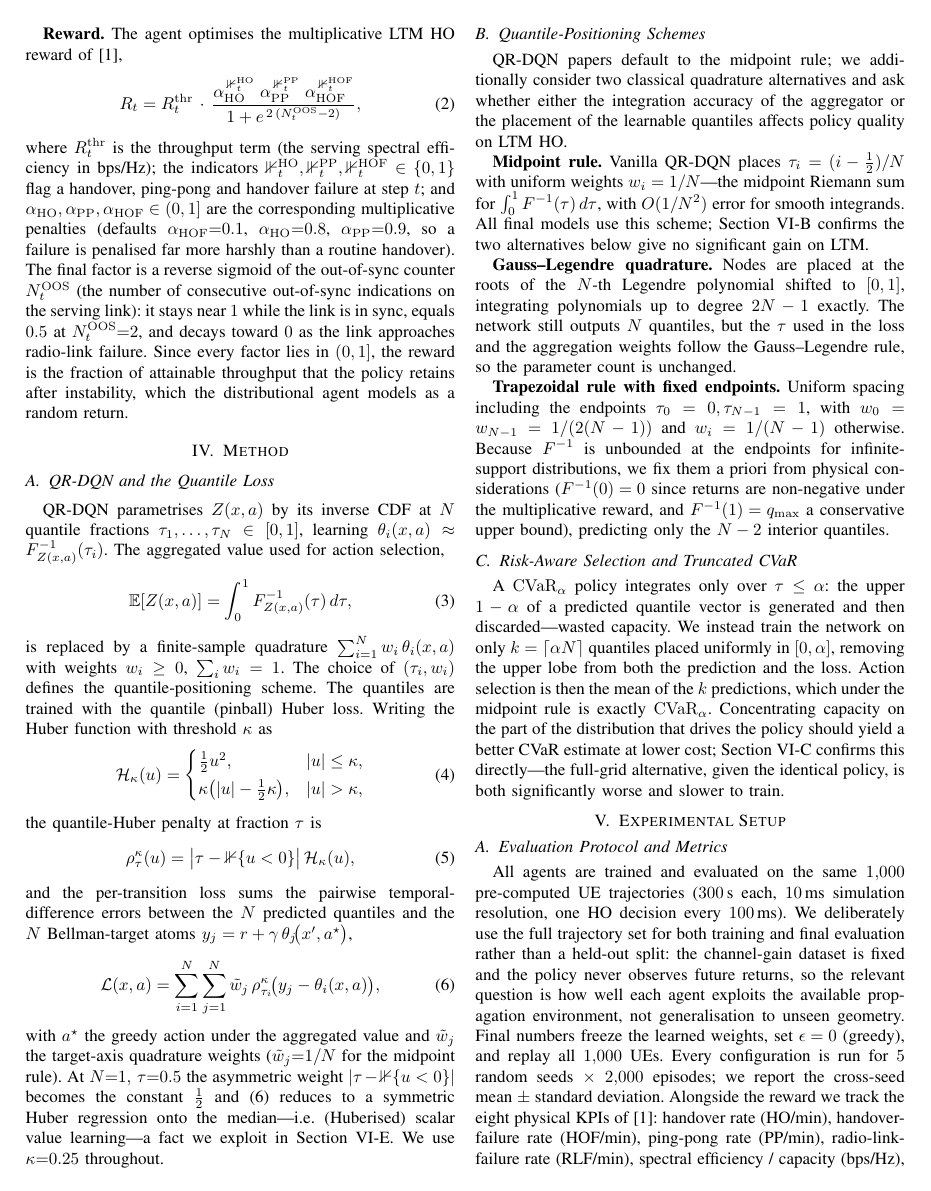
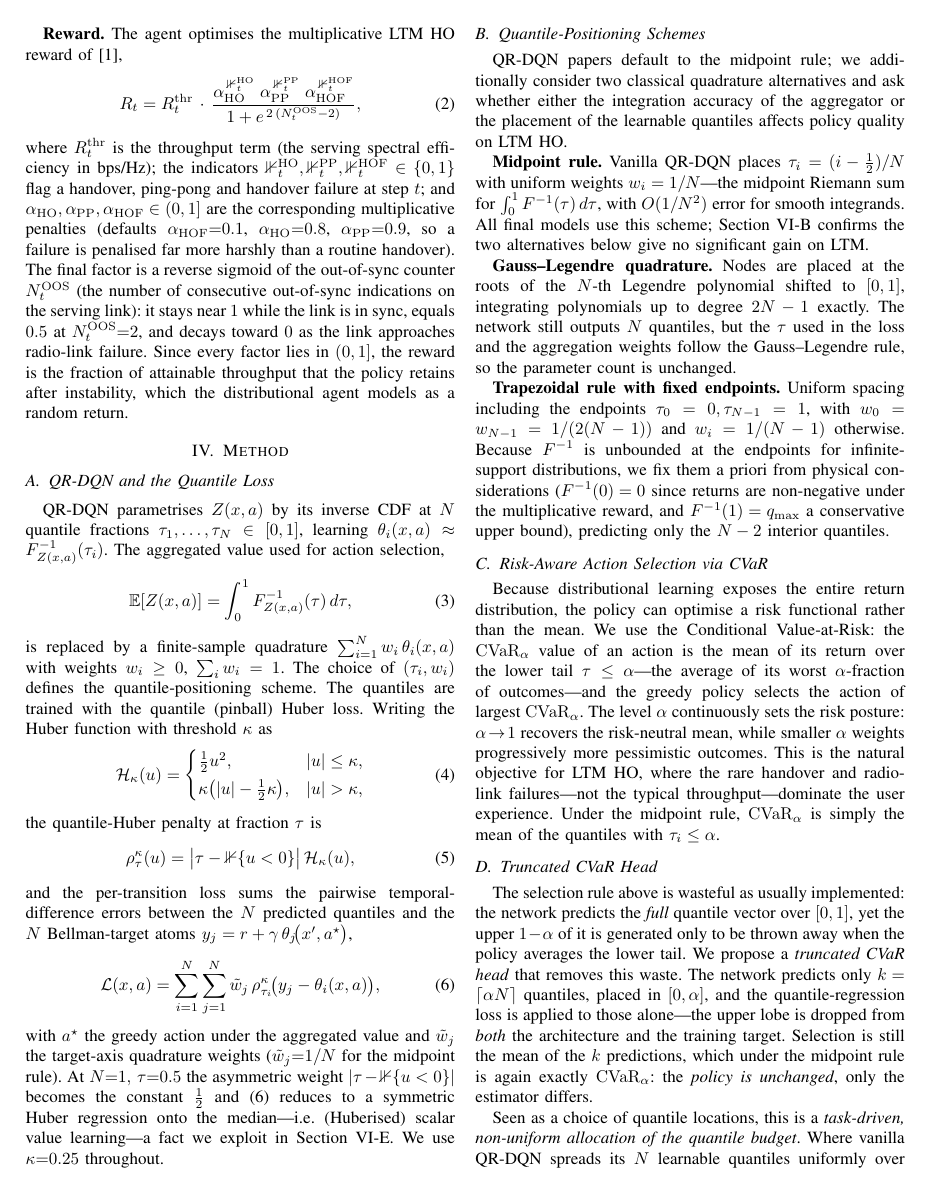
Before and after one commit to gerardgrau/Distributional-RL-for-LTM-Handover, a LaTeX paper (notes/paper.tex): page 3 of 8. Compiled offline with pdfLaTeX.

Commit message:
paper: abstract leads with DQN>LTM; split IV-C into CVaR selection + truncated head
Marga's review. Abstract now states scalar DQN already outperforms LTM, with the distributional agents extending the lead on tail metrics. Section IV-C split into 'Risk-Aware Action Selection via CVaR' (sec:cvar) and 'Truncated CVaR Head' (sec:trunc-cvar) -- the latter framed as our contribution and related to non-uniform quantile distributions. Added sec:qmode-method label. (The abstract's interior-alpha-optimum claim is unchanged and still pending revision against the de-confounded frontier.)

```diff
--- a/notes/paper.tex
+++ b/notes/paper.tex
@@ -342,15 +344,32 @@ considerations ($F^{-1}(0)=0$ since returns are non-negative under the
 multiplicative reward, and $F^{-1}(1)=q_{\max}$ a conservative upper bound),
 predicting only the $N-2$ interior quantiles.
 
-\subsection{Risk-Aware Selection and Truncated CVaR}
+\subsection{Risk-Aware Action Selection via CVaR}
+\label{sec:cvar}
+Because distributional learning exposes the entire return distribution, the
+policy can optimise a risk functional rather than the mean. We use the
+Conditional Value-at-Risk: the $\mathrm{CVaR}_\alpha$ value of an action is the
+mean of its return over the lower tail $\tau\le\alpha$---the average of its worst
+$\alpha$-fraction of outcomes---and the greedy policy selects the action of
+largest $\mathrm{CVaR}_\alpha$. The level $\alpha$ continuously sets the risk
+posture: $\alpha\!\to\!1$ recovers the risk-neutral mean, while smaller $\alpha$
+weights progressively more pessimistic outcomes. This is the natural objective
+for LTM HO, where the rare handover and radio-link failures---not the typical
+throughput---dominate the user experience. Under the midpoint rule,
+$\mathrm{CVaR}_\alpha$ is simply the mean of the quantiles with $\tau_i\le\alpha$.
+
+\subsection{Truncated CVaR Head}
 \label{sec:trunc-cvar}
-A $\mathrm{CVaR}_\alpha$ policy integrates only over $\tau\le\alpha$: the upper
-$1-\alpha$ of a predicted quantile vector is generated and then discarded---wasted
-capacity. We instead train the network on only $k=\lceil\alpha N\rceil$
-quantiles placed uniformly in $[0,\alpha]$, removing the upper lobe from both
-the prediction and the loss. Action selection is then the mean of the $k$
-predictions, which under the midpoint rule is exactly $\mathrm{CVaR}_\alpha$.
-Concentrating capacity on the part of the distribution that drives the policy
-should yield a better CVaR estimate at lower cost; Section~\ref{sec:results-trunc}
-confirms this directly---the full-grid alternative, given the identical policy,
-is both significantly worse and slower to train.
+The selection rule above is wasteful as usually implemented: the network predicts
+the \emph{full} quantile vector over $[0,1]$, yet the upper $1-\alpha$ of it is
+generated only to be thrown away when the policy averages the lower tail. We
+propose a \emph{truncated CVaR head} that removes this waste. The network predicts
+only $k=\lceil\alpha N\rceil$ quantiles, placed in $[0,\alpha]$, and the
+quantile-regression loss is applied to those alone---the upper lobe is dropped from
+\emph{both} the architecture and the training target. Selection is still the mean
+of the $k$ predictions, which under the midpoint rule is again exactly
+$\mathrm{CVaR}_\alpha$: the \emph{policy is unchanged}, only the estimator differs.
+
+Seen as a choice of quantile locations, this is a \emph{task-driven, non-uniform
+allocation of the quantile budget}. Where vanilla QR-DQN spreads its $N$ learnable
+quantiles uniformly over $[0,1]$, and the quadrature schemes of
```
Also changed, not shown: notes/paper.tex (22 more changed lines).
